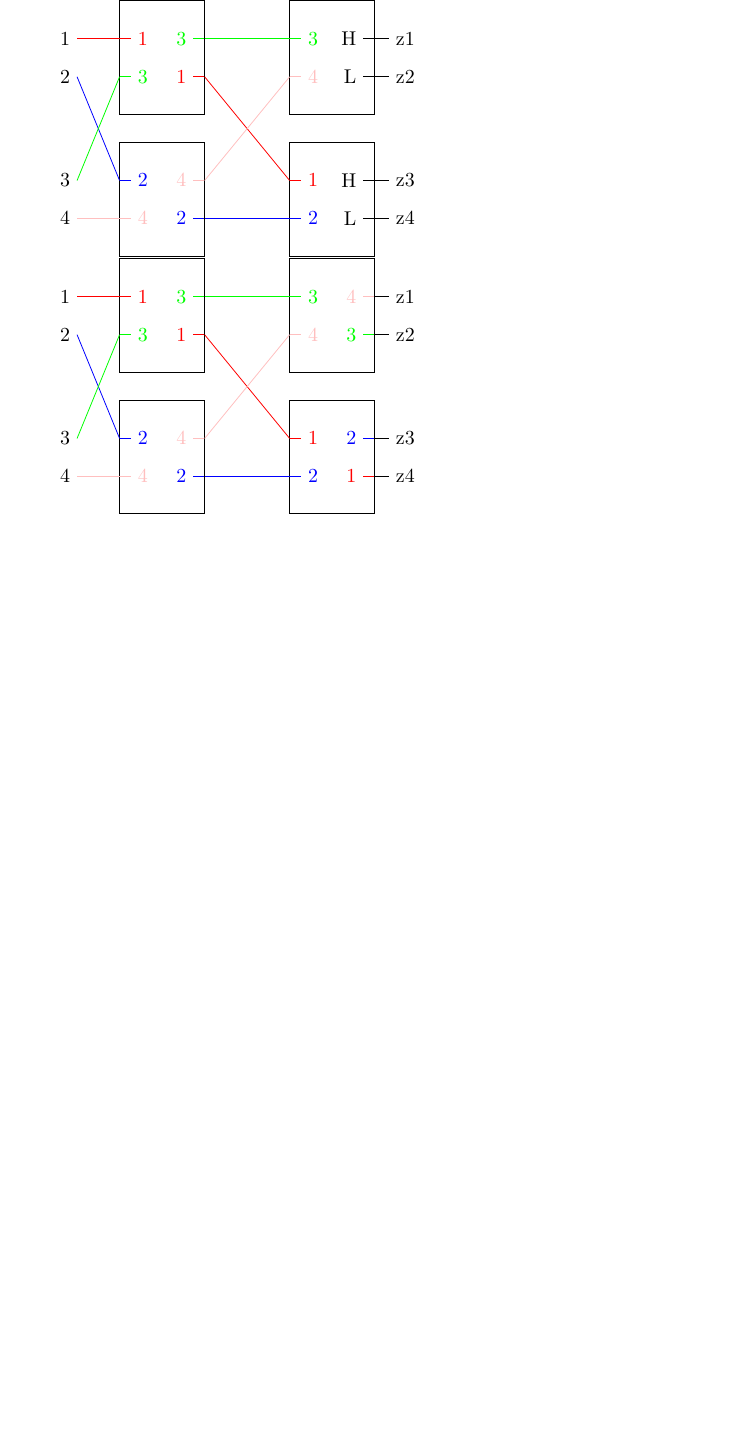
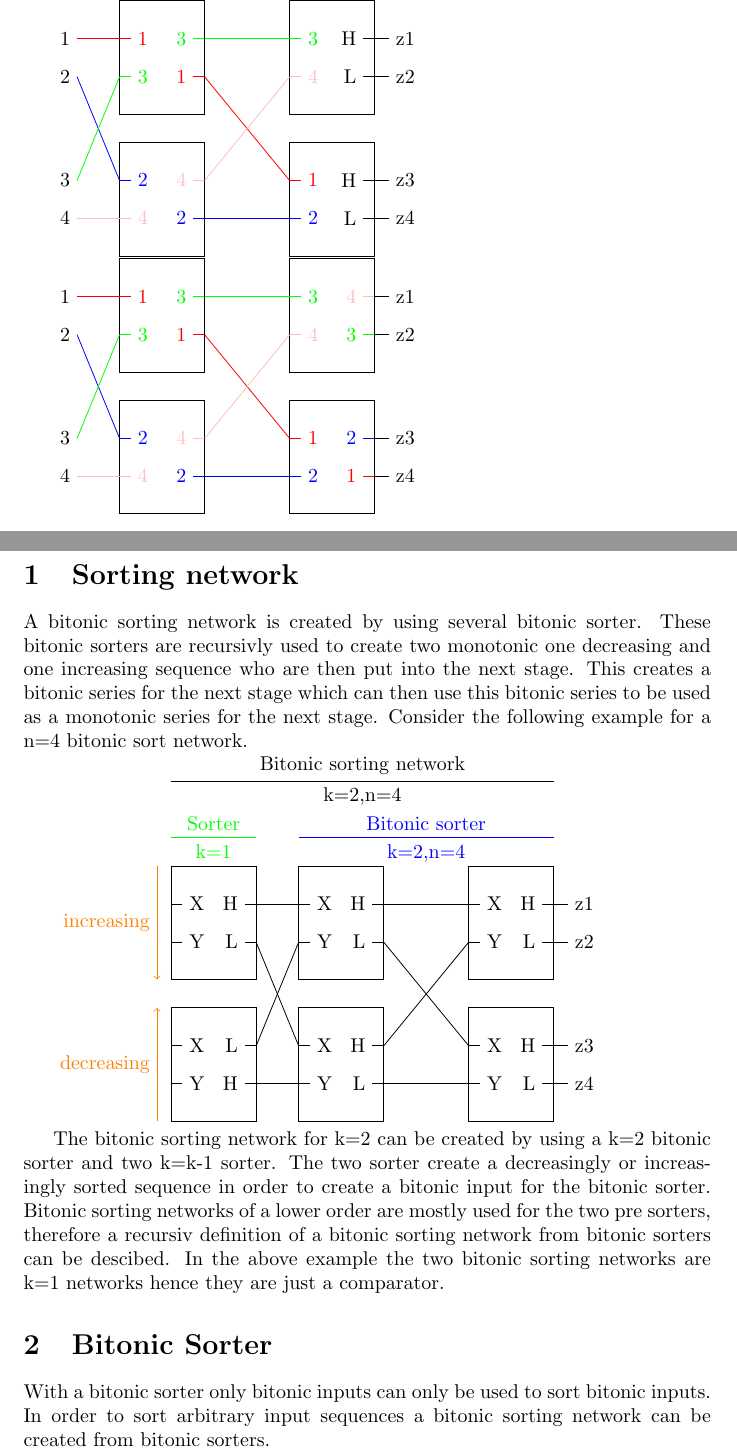
Before and after one commit to MrTroble/BilderAE, a LaTeX document (16-sorter.tex): part of the page before the commit and two parts of pages 1 and 2 of 2 after it, the two joined at a grey line, cut so that both start at the same text, the shorter picture padded with empty space. Compiled offline with pdfLaTeX.

Commit message:
feat: added sorting network example

```diff
--- a/16-sorter.tex
+++ b/16-sorter.tex
@@ -138,4 +138,51 @@
     \connectCB{x4}{inL_b}{pink}
 \end{tikzpicture}
 
+\section{Sorting network}
+
+A bitonic sorting network is created by using several bitonic sorter.
+These bitonic sorters are recursivly used to create two monotonic one decreasing and one increasing sequence who are then put into the next stage.
+This creates a bitonic series for the next stage which can then use this bitonic series to be used as a monotonic series for the next stage.
+Consider the following example for a n=4 bitonic sort network.
+
+\begin{tikzpicture}
+
+    \draw[color=black] (-2.25, 6) -- node[above] {Bitonic sorting network} node[below] {k=2,n=4} (4.5, 6);
+    \draw[color=blue] (0, 5) -- node[above] {Bitonic sorter} node[below] {k=2,n=4} (4.5, 5);
+    \draw[color=green] (-2.25, 5) -- node[above] {Sorter} node[below] {k=1} (-0.75, 5);
+
+    \draw[->,color=orange] (-2.5, 4.5) -- node[left] {increasing} (-2.5, 2.5);
+    \draw[<-,color=orange] (-2.5, 2) -- node[left] {decreasing} (-2.5, 0);
+
+    \compareBlock[name=inL]{(0, 0)}
+    \compareBlock[name=inU]{(0, 2.5)}
+    \compareBlock[name=outL]{(3, 0)}
+    \compareBlock[name=outU]{(3, 2.5)}
+    \compareBlock[name=preL, l=H, h=L]{(-2.25, 0)}
+    \compareBlock[name=preU]{(-2.25, 2.5)}
+
+    \connectCB{inU_l}{outL_a}{black}
+    \connectCB{inL_l}{outL_b}{black}
+    \connectCB{inU_h}{outU_a}{black}
+    \connectCB{inL_h}{outU_b}{black}
+
+    \outputCB{outU}{z1}{z2}
+    \outputCB{outL}{z3}{z4}
+
+    \connectCB{x1}{inU_a}{black}
+    \connectCB{x2}{inL_a}{black}
+    \connectCB{x3}{inU_b}{black}
+    \connectCB{x4}{inL_b}{black}
+\end{tikzpicture}
+
+The bitonic sorting network for k=2 can be created by using a k=2 bitonic sorter and two k=k-1 sorter.
+The two sorter create a decreasingly or increasingly sorted sequence in order to create a bitonic input for the bitonic sorter.
+Bitonic sorting networks of a lower order are mostly used for the two pre sorters, therefore a recursiv definition of a bitonic sorting network from bitonic sorters can be descibed.
+In the above example the two bitonic sorting networks are k=1 networks hence they are just a comparator.
+
+\section{Bitonic Sorter}
+
+With a bitonic sorter only bitonic inputs can only be used to sort bitonic inputs.
+In order to sort arbitrary input sequences a bitonic sorting network can be created from bitonic sorters.
+
 \end{document}
```
Also changed, not shown: 16-sorter.pdf.
